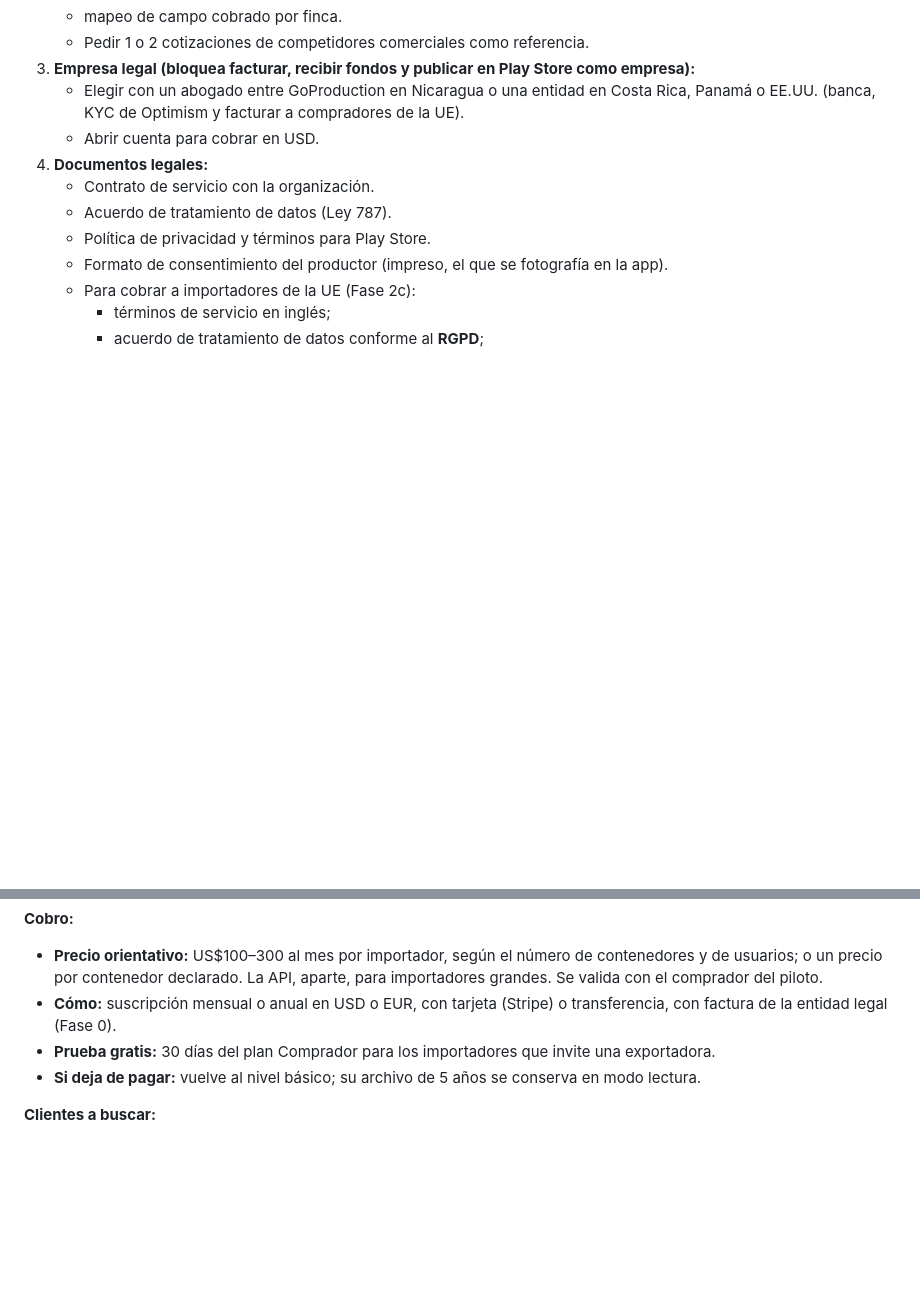
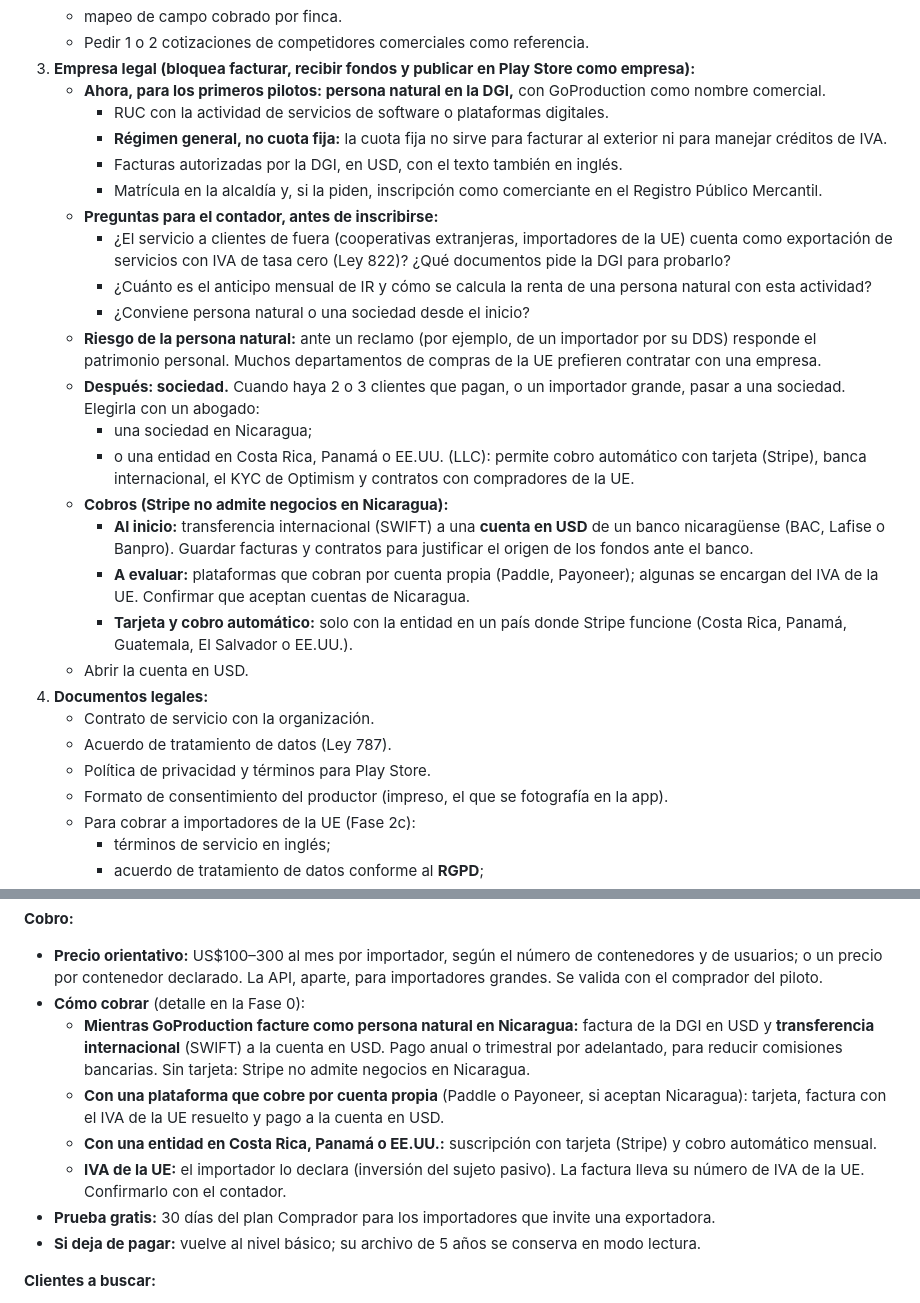
Before and after one commit to mazamgo/trazacafe, a Markdown page: docs/plan-nicaragua-multicultivo.md, 2 parts joined by grey strips. Drawn GitHub-style; blank space fills up the shorter version.

Commit message:
Plan: empresa como persona natural en la DGI y cobros sin Stripe (Fases 0 y 2c)
Co-Authored-By: Claude Opus 5.5 <noreply@anthropic.com>

```diff
--- a/docs/plan-nicaragua-multicultivo.md
+++ b/docs/plan-nicaragua-multicultivo.md
@@ -53,8 +53,24 @@
    - mapeo de campo cobrado por finca.
    - Pedir 1 o 2 cotizaciones de competidores comerciales como referencia.
 3. **Empresa legal (bloquea facturar, recibir fondos y publicar en Play Store como empresa):**
-   - Elegir con un abogado entre GoProduction en Nicaragua o una entidad en Costa Rica, Panamá o EE.UU. (banca, KYC de Optimism y facturar a compradores de la UE).
-   - Abrir cuenta para cobrar en USD.
+   - **Ahora, para los primeros pilotos: persona natural en la DGI,** con GoProduction como nombre comercial.
+     - RUC con la actividad de servicios de software o plataformas digitales.
+     - **Régimen general, no cuota fija:** la cuota fija no sirve para facturar al exterior ni para manejar créditos de IVA.
+     - Facturas autorizadas por la DGI, en USD, con el texto también en inglés.
+     - Matrícula en la alcaldía y, si la piden, inscripción como comerciante en el Registro Público Mercantil.
+   - **Preguntas para el contador, antes de inscribirse:**
+     - ¿El servicio a clientes de fuera (cooperativas extranjeras, importadores de la UE) cuenta como exportación de servicios con IVA de tasa cero (Ley 822)? ¿Qué documentos pide la DGI para probarlo?
+     - ¿Cuánto es el anticipo mensual de IR y cómo se calcula la renta de una persona natural con esta actividad?
+     - ¿Conviene persona natural o una sociedad desde el inicio?
+   - **Riesgo de la persona natural:** ante un reclamo (por ejemplo, de un importador por su DDS) responde el patrimonio personal. Muchos departamentos de compras de la UE prefieren contratar con una empresa.
+   - **Después: sociedad.** Cuando haya 2 o 3 clientes que pagan, o un importador grande, pasar a una sociedad. Elegirla con un abogado:
+     - una sociedad en Nicaragua;
+     - o una entidad en Costa Rica, Panamá o EE.UU. (LLC): permite cobro automático con tarjeta (Stripe), banca internacional, el KYC de Optimism y contratos con compradores de la UE.
+   - **Cobros (Stripe no admite negocios en Nicaragua):**
+     - **Al inicio:** transferencia internacional (SWIFT) a una **cuenta en USD** de un banco nicaragüense (BAC, Lafise o Banpro). Guardar facturas y contratos para justificar el origen de los fondos ante el banco.
+     - **A evaluar:** plataformas que cobran por cuenta propia (Paddle, Payoneer); algunas se encargan del IVA de la UE. Confirmar que aceptan cuentas de Nicaragua.
+     - **Tarjeta y cobro automático:** solo con la entidad en un país donde Stripe funcione (Costa Rica, Panamá, Guatemala, El Salvador o EE.UU.).
+   - Abrir la cuenta en USD.
 4. **Documentos legales:**
    - Contrato de servicio con la organización.
    - Acuerdo de tratamiento de datos (Ley 787).
@@ -242,7 +258,11 @@ Es el argumento de venta del plan Exportador: "tu comprador recibe la prueba lis
 
 **Cobro:**
 - **Precio orientativo:** US$100–300 al mes por importador, según el número de contenedores y de usuarios; o un precio por contenedor declarado. La API, aparte, para importadores grandes. Se valida con el comprador del piloto.
-- **Cómo:** suscripción mensual o anual en USD o EUR, con tarjeta (Stripe) o transferencia, con factura de la entidad legal (Fase 0).
+- **Cómo cobrar** (detalle en la Fase 0):
+  - **Mientras GoProduction facture como persona natural en Nicaragua:** factura de la DGI en USD y **transferencia internacional** (SWIFT) a la cuenta en USD. Pago anual o trimestral por adelantado, para reducir comisiones bancarias. Sin tarjeta: Stripe no admite negocios en Nicaragua.
+  - **Con una plataforma que cobre por cuenta propia** (Paddle o Payoneer, si aceptan Nicaragua): tarjeta, factura con el IVA de la UE resuelto y pago a la cuenta en USD.
+  - **Con una entidad en Costa Rica, Panamá o EE.UU.:** suscripción con tarjeta (Stripe) y cobro automático mensual.
+  - **IVA de la UE:** el importador lo declara (inversión del sujeto pasivo). La factura lleva su número de IVA de la UE. Confirmarlo con el contador.
 - **Prueba gratis:** 30 días del plan Comprador para los importadores que invite una exportadora.
 - **Si deja de pagar:** vuelve al nivel básico; su archivo de 5 años se conserva en modo lectura.
 
```
